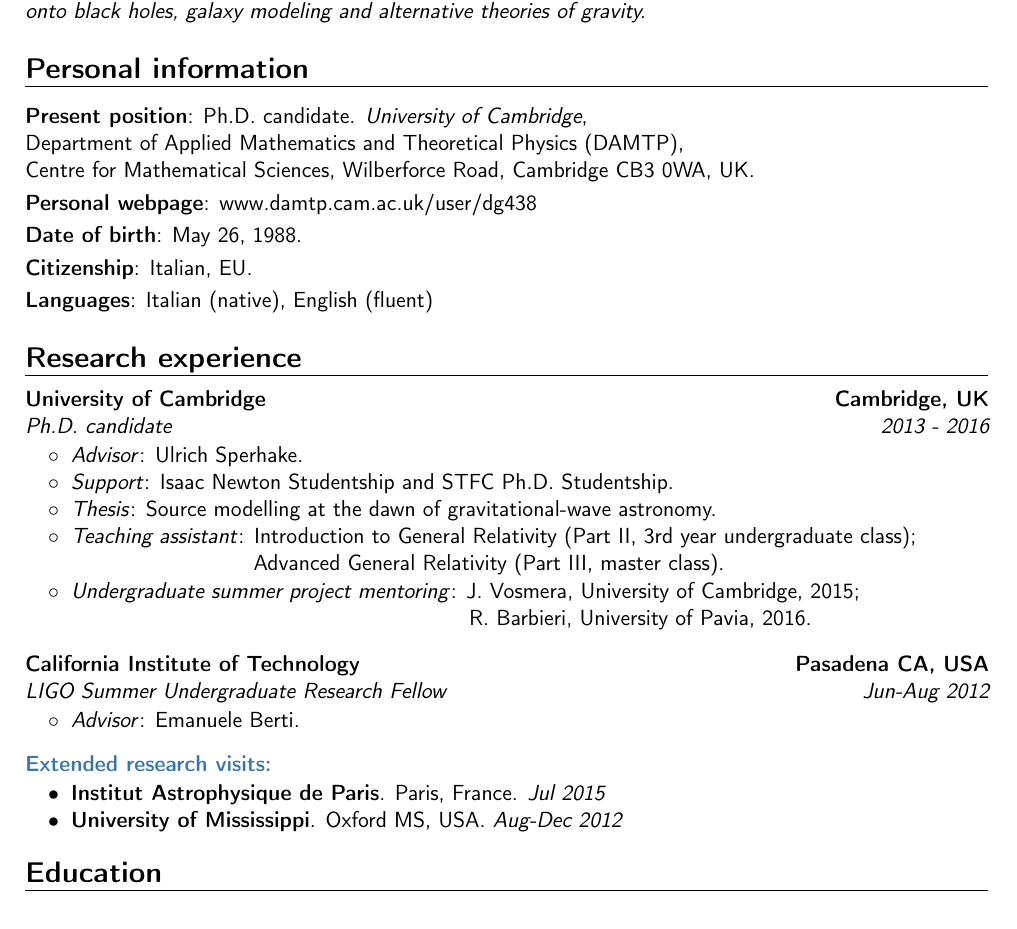
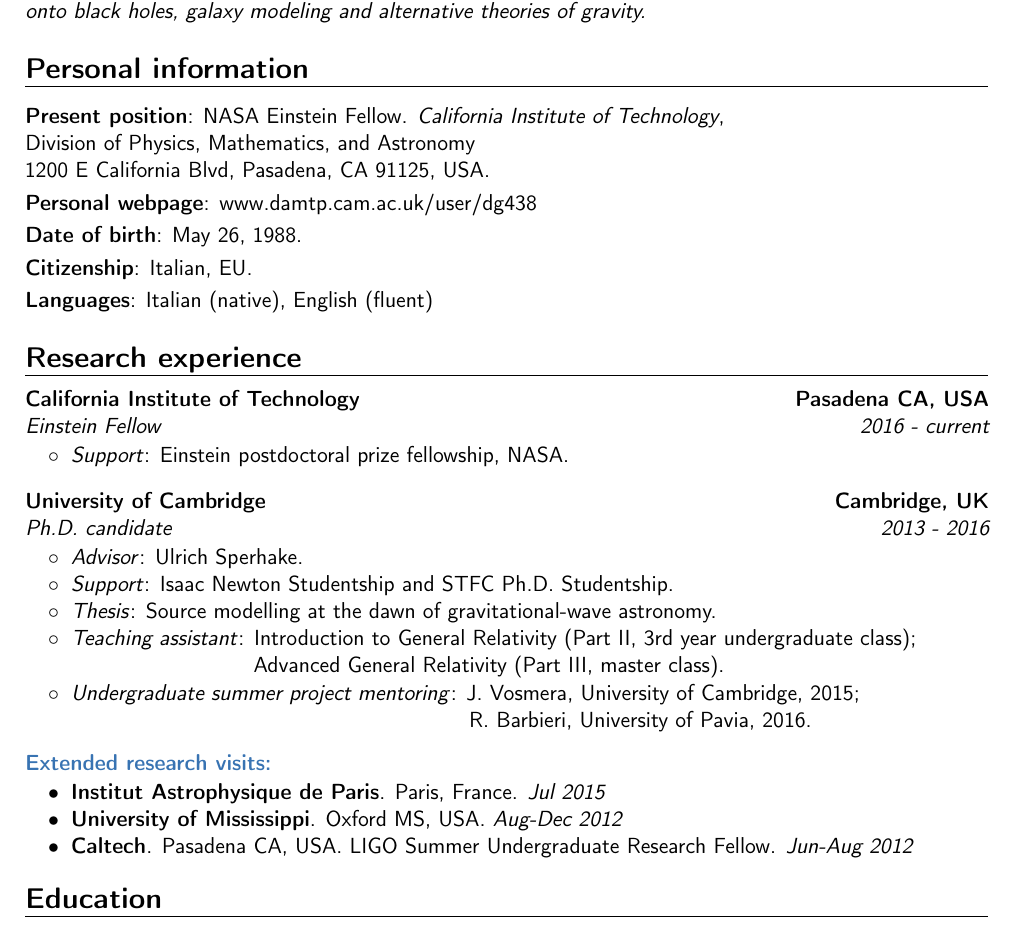
Before and after one commit to dgerosa/CV, a LaTeX CV (CV.tex): part of page 1 of 3, cut so that both start at the same text. Compiled offline with pdfLaTeX.

Commit message:
Einstein fellow

```diff
--- a/CV.tex
+++ b/CV.tex
@@ -61,13 +61,20 @@
 }
 
 \section{Personal information}
-\cvitem{Present position}{Ph.D. candidate.  \emph{University of Cambridge},
+%\cvitem{Present position}{Ph.D. candidate.  \emph{University of Cambridge},
+%\newline{}
+%\protect{$~\qquad\qquad\qquad\quad\;\;\;$}
+%Department of Applied Mathematics and Theoretical Physics (DAMTP),
+%\newline{}
+%\protect{$~\qquad\qquad\qquad\quad\;\;\;$}
+%Centre for Mathematical Sciences, Wilberforce Road, Cambridge CB3 0WA, UK.}
+\cvitem{Present position}{NASA Einstein Fellow.  \emph{California Institute of Technology},
 \newline{}
 \protect{$~\qquad\qquad\qquad\quad\;\;\;$}
-Department of Applied Mathematics and Theoretical Physics (DAMTP),
+Division of Physics, Mathematics, and Astronomy
 \newline{}
 \protect{$~\qquad\qquad\qquad\quad\;\;\;$}
-Centre for Mathematical Sciences, Wilberforce Road, Cambridge CB3 0WA, UK.}
+1200 E California Blvd, Pasadena, CA 91125, USA.}
 \cvitem{Personal webpage}{\href{http://www.damtp.cam.ac.uk/user/dg438}{www.damtp.cam.ac.uk/user/dg438}}
 \cvitem{Date of birth}{May 26, 1988.}
 \cvitem{Citizenship}{Italian, EU.}
@@ -78,6 +85,16 @@
 
 
 \section{Research experience}
+
+\cventry{2016 - {current}}{Einstein Fellow}{California Institute of Technology}{Pasadena CA, USA}{}{}
+\vspace{-0.1cm}
+\begin{tabular}{rcl}
+&\hspace{0.4cm} &$\circ\;\;${\textit{Support}}: Einstein postdoctoral prize fellowship, NASA.\\
+\end{tabular}
+
+\vspace{0.3cm}
+
+
 \cventry{2013 - 2016}{Ph.D. candidate}{University of Cambridge}{Cambridge, UK}{}{}
 \vspace{-0.1cm}
 \begin{tabular}{rcl}
@@ -91,21 +108,23 @@
 \end{tabular}
 
 
-\vspace{0.3cm}
-\cventry{Jun-Aug 2012}{LIGO Summer Undergraduate Research Fellow}{California Institute of Technology}{Pasadena CA, USA}{}{}
-%\cvitem{}{Scientific research within the LIGO SURF (Summer Undergraduate Research Fellowship) program. %Project developed as part of the LIGO Scientific Collaboration.}
-%\cvitem{}{Project title: Spin Alignment Effects in Black Hole Binaries.}
-%\cvitem{}{Advisor: Emanuele Berti.}
-\vspace{-0.1cm}
-\begin{tabular}{rcl}
-&\hspace{0.4cm} &$\circ\;\;${\textit{Advisor}}:  Emanuele Berti.\\
-\end{tabular}
+%\vspace{0.3cm}
+%\cventry{Jun-Aug 2012}{LIGO Summer Undergraduate Research Fellow}{California Institute of Technology}{Pasadena CA, USA}{}{}
+%%\cvitem{}{Scientific research within the LIGO SURF (Summer Undergraduate Research Fellowship) program. %Project developed as part of the LIGO Scientific Collaboration.}
+%%\cvitem{}{Project title: Spin Alignment Effects in Black Hole Binaries.}
+%%\cvitem{}{Advisor: Emanuele Berti.}
+%\vspace{-0.1cm}
+%\begin{tabular}{rcl}
+%&\hspace{0.4cm} &$\circ\;\;${\textit{Advisor}}:  Emanuele Berti.\\
+%\end{tabular}
 
 \vspace{0.3cm}
 \textbf{\textcolor{color1}{Extended research visits:}}\vspace{0.15cm}\\
 \begin{tabular}{rcl}
 &\hspace{0.4cm} &$\bullet\;\;${\textbf{Institut Astrophysique de Paris}}. Paris, France. \textit{Jul 2015}\\
 &\hspace{0.4cm} &$\bullet\;\;${\textbf{University of Mississippi}}. Oxford MS, USA. \textit{Aug-Dec 2012}\\
+&\hspace{0.4cm} &$\bullet\;\;${\textbf{Caltech}}. Pasadena CA, USA. LIGO Summer Undergraduate Research Fellow. \textit{Jun-Aug 2012}\\
+
 \end{tabular}
 
 
```
Also changed, not shown: CV.tex (6 more changed lines).
